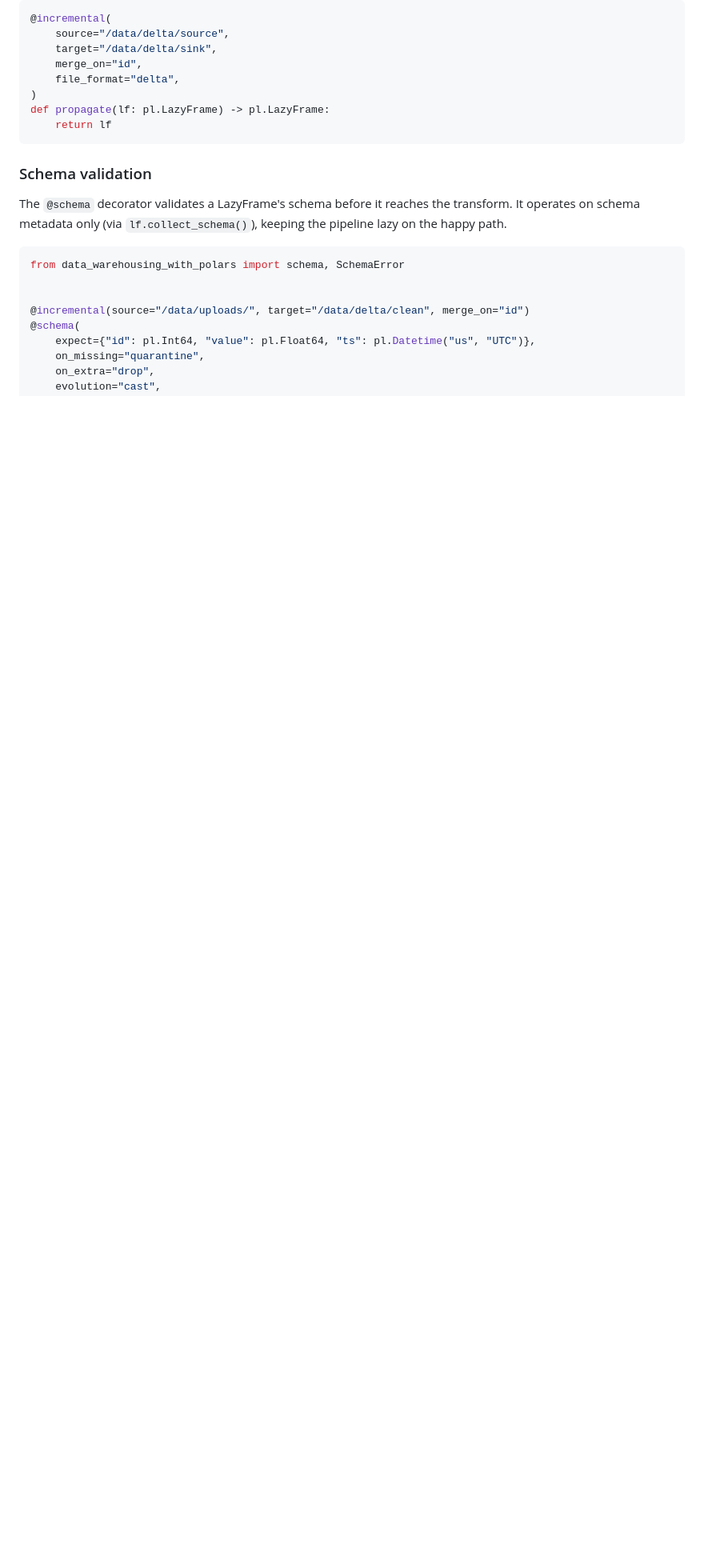
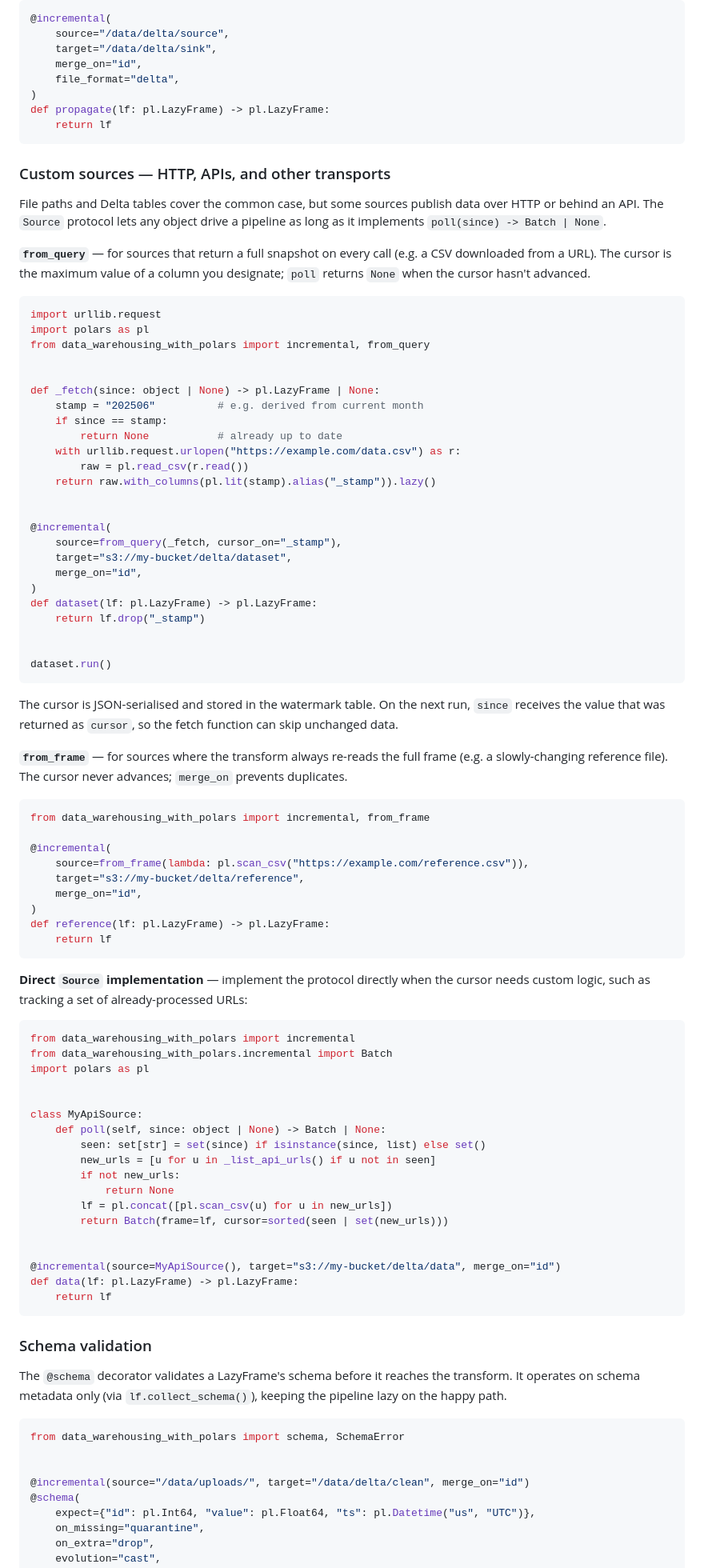
Before and after one commit to AlexanderNenninger/data-warehousing-with-polars, a Markdown page: README.md, the part around one of its changes. Shown at 80% size. Drawn GitHub-style; blank space fills up the shorter version.

Commit message:
feat: update readme

````diff
--- a/README.md
+++ b/README.md
@@ -154,6 +154,78 @@ def propagate(lf: pl.LazyFrame) -> pl.LazyFrame:
     return lf
 ```
 
+### Custom sources — HTTP, APIs, and other transports
+
+File paths and Delta tables cover the common case, but some sources publish data over HTTP or behind an API. The `Source` protocol lets any object drive a pipeline as long as it implements `poll(since) -> Batch | None`.
+
+**`from_query`** — for sources that return a full snapshot on every call (e.g. a CSV downloaded from a URL). The cursor is the maximum value of a column you designate; `poll` returns `None` when the cursor hasn't advanced.
+
+```python
+import urllib.request
+import polars as pl
+from data_warehousing_with_polars import incremental, from_query
+
+
+def _fetch(since: object | None) -> pl.LazyFrame | None:
+    stamp = "202506"          # e.g. derived from current month
+    if since == stamp:
+        return None           # already up to date
+    with urllib.request.urlopen("https://example.com/data.csv") as r:
+        raw = pl.read_csv(r.read())
+    return raw.with_columns(pl.lit(stamp).alias("_stamp")).lazy()
+
+
+@incremental(
+    source=from_query(_fetch, cursor_on="_stamp"),
+    target="s3://my-bucket/delta/dataset",
+    merge_on="id",
+)
+def dataset(lf: pl.LazyFrame) -> pl.LazyFrame:
+    return lf.drop("_stamp")
+
+
+dataset.run()
+```
+
+The cursor is JSON-serialised and stored in the watermark table. On the next run, `since` receives the value that was returned as `cursor`, so the fetch function can skip unchanged data.
+
+**`from_frame`** — for sources where the transform always re-reads the full frame (e.g. a slowly-changing reference file). The cursor never advances; `merge_on` prevents duplicates.
+
+```python
+from data_warehousing_with_polars import incremental, from_frame
+
+@incremental(
+    source=from_frame(lambda: pl.scan_csv("https://example.com/reference.csv")),
+    target="s3://my-bucket/delta/reference",
+    merge_on="id",
+)
+def reference(lf: pl.LazyFrame) -> pl.LazyFrame:
+    return lf
+```
+
+**Direct `Source` implementation** — implement the protocol directly when the cursor needs custom logic, such as tracking a set of already-processed URLs:
+
+```python
+from data_warehousing_with_polars import incremental
+from data_warehousing_with_polars.incremental import Batch
+import polars as pl
+
+
+class MyApiSource:
+    def poll(self, since: object | None) -> Batch | None:
+        seen: set[str] = set(since) if isinstance(since, list) else set()
+        new_urls = [u for u in _list_api_urls() if u not in seen]
+        if not new_urls:
+            return None
+        lf = pl.concat([pl.scan_csv(u) for u in new_urls])
+        return Batch(frame=lf, cursor=sorted(seen | set(new_urls)))
+
+
+@incremental(source=MyApiSource(), target="s3://my-bucket/delta/data", merge_on="id")
+def data(lf: pl.LazyFrame) -> pl.LazyFrame:
+    return lf
+```
+
 ### Schema validation
 
 The `@schema` decorator validates a LazyFrame's schema before it reaches the transform. It operates on schema metadata only (via `lf.collect_schema()`), keeping the pipeline lazy on the happy path.
````
Also changed, not shown: other parts of README.md (+9 -0 lines).
